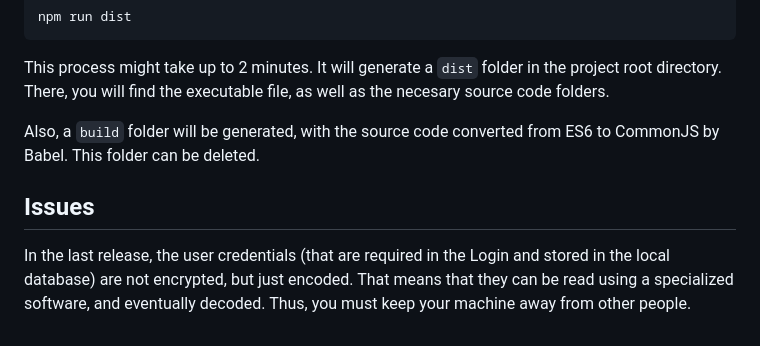
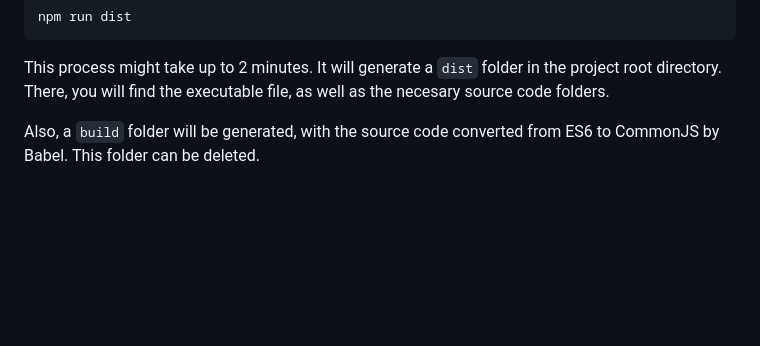
Before and after one commit to leovergaramarq/tutor-manager, a Markdown page: README.md, the part around the change. GitHub-like rendering; blank space fills up the shorter version.

```diff
--- a/README.md
+++ b/README.md
@@ -86,7 +86,3 @@ To bundle the project and generate an executable, open a terminal in the source
 This process might take up to 2 minutes. It will generate a `dist` folder in the project root directory. There, you will find the executable file, as well as the necesary source code folders.
 
 Also, a `build` folder will be generated, with the source code converted from ES6 to CommonJS by Babel. This folder can be deleted.
-
-## Issues
-
-In the last release, the user credentials (that are required in the Login and stored in the local database) are not encrypted, but just encoded. That means that they can be read using a specialized software, and eventually decoded. Thus, you must keep your machine away from other people.
```
